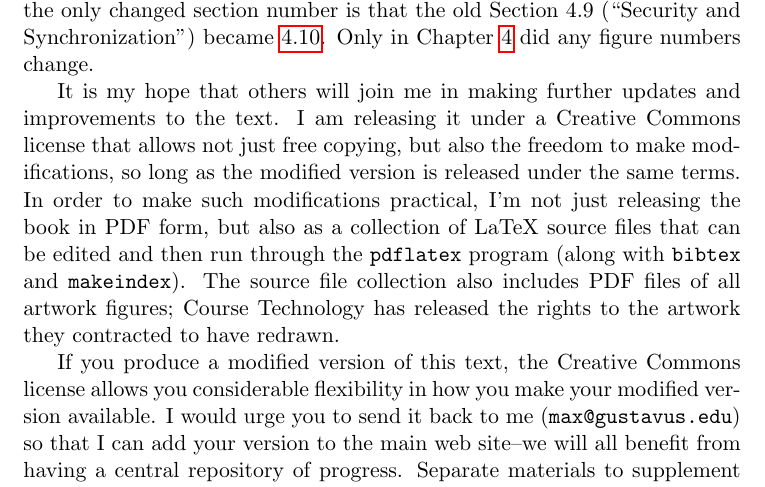
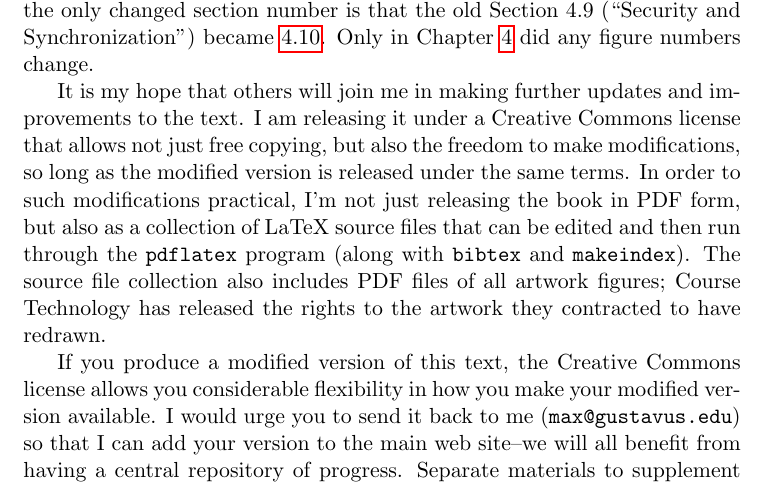
Before and after one commit to Max-Hailperin/Operating-Systems-and-Middleware--Supporting-Controlled-Interaction, a LaTeX thesis (os-book.tex, which reads preface.tex): part of page 18 of 400, cut so that both start at the same text. Compiled offline with pdfLaTeX.

Commit message:
Revert 2979b02..6f83776
This rolls back to commit 2979b02b6c8192dc1bfc70674da93762210e1dc1.

```diff
--- a/preface.tex
+++ b/preface.tex
@@ -315,7 +315,7 @@ the first edition; rather than being a thorough update, it is aimed at three nar
 
 In focusing on these limited goals, a key objective was to maintain as much compatibility with the first edition as possible.  Although page numbering changed, most other numbers stayed the same.  All new exercises and projects were added to the end of the corresponding lists for that reason.  The only newly added section, \ref{nonblocking-synchronization-section}, is near the end of its chapter; thus, the only changed section number is that the old Section~4.9 (``Security and Synchronization'') became \ref{synchronization-and-security-section}.  Only in Chapter \ref{synchronization-chapter} did any figure numbers change.
 
-It is my hope that others will join me in making further updates and improvements to the text.  I am releasing it under a Creative Commons license that allows not just free copying, but also the freedom to make modifications, so long as the modified version is released under the same terms.  In order to make such modifications practical, I'm not just releasing the book in PDF form, but also as a collection of LaTeX source files that can be edited and then run through the \texttt{pdflatex} program (along with \texttt{bibtex} and \texttt{makeindex}).  The source file collection also includes PDF files of all artwork figures; Course Technology has released the rights to the artwork they contracted to have redrawn.
+It is my hope that others will join me in making further updates and improvements to the text.  I am releasing it under a Creative Commons license that allows not just free copying, but also the freedom to make modifications, so long as the modified version is released under the same terms.  In order to such modifications practical, I'm not just releasing the book in PDF form, but also as a collection of LaTeX source files that can be edited and then run through the \texttt{pdflatex} program (along with \texttt{bibtex} and \texttt{makeindex}).  The source file collection also includes PDF files of all artwork figures; Course Technology has released the rights to the artwork they contracted to have redrawn.
 
 If you produce a modified version of this text, the Creative Commons license allows you considerable flexibility in how you make your modified version available.  I would urge you to send it back to me (\verb|max@gustavus.edu|) so that I can add your version to the main web site--we will all benefit from having a central repository of progress.  Separate materials to supplement the text would also be welcome.  One category that occurs to me is animations or screencasts; the static figures in the text are rather limited. Another worthwhile project would be to transform the text into a more contribution-friendly form, such as a wiki.
 
```
